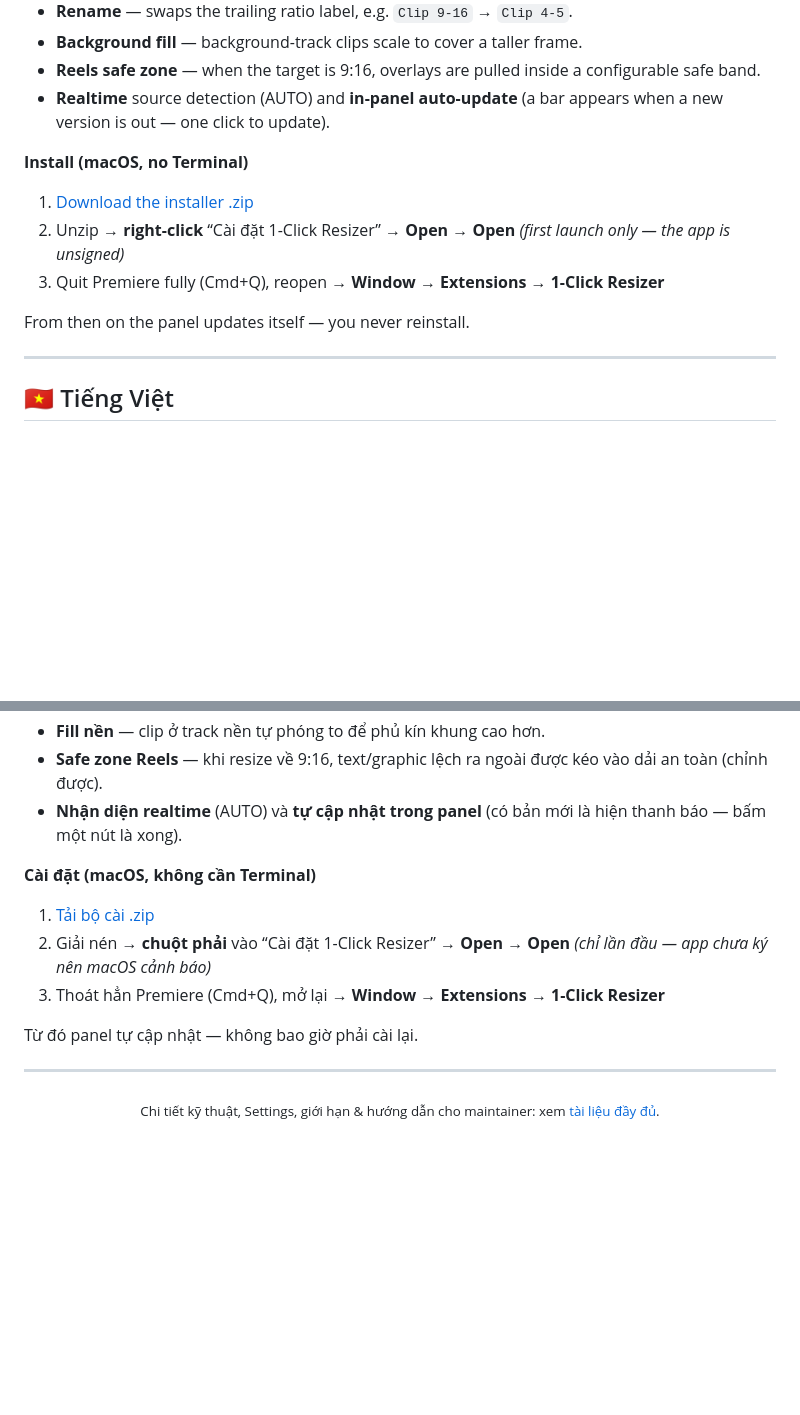
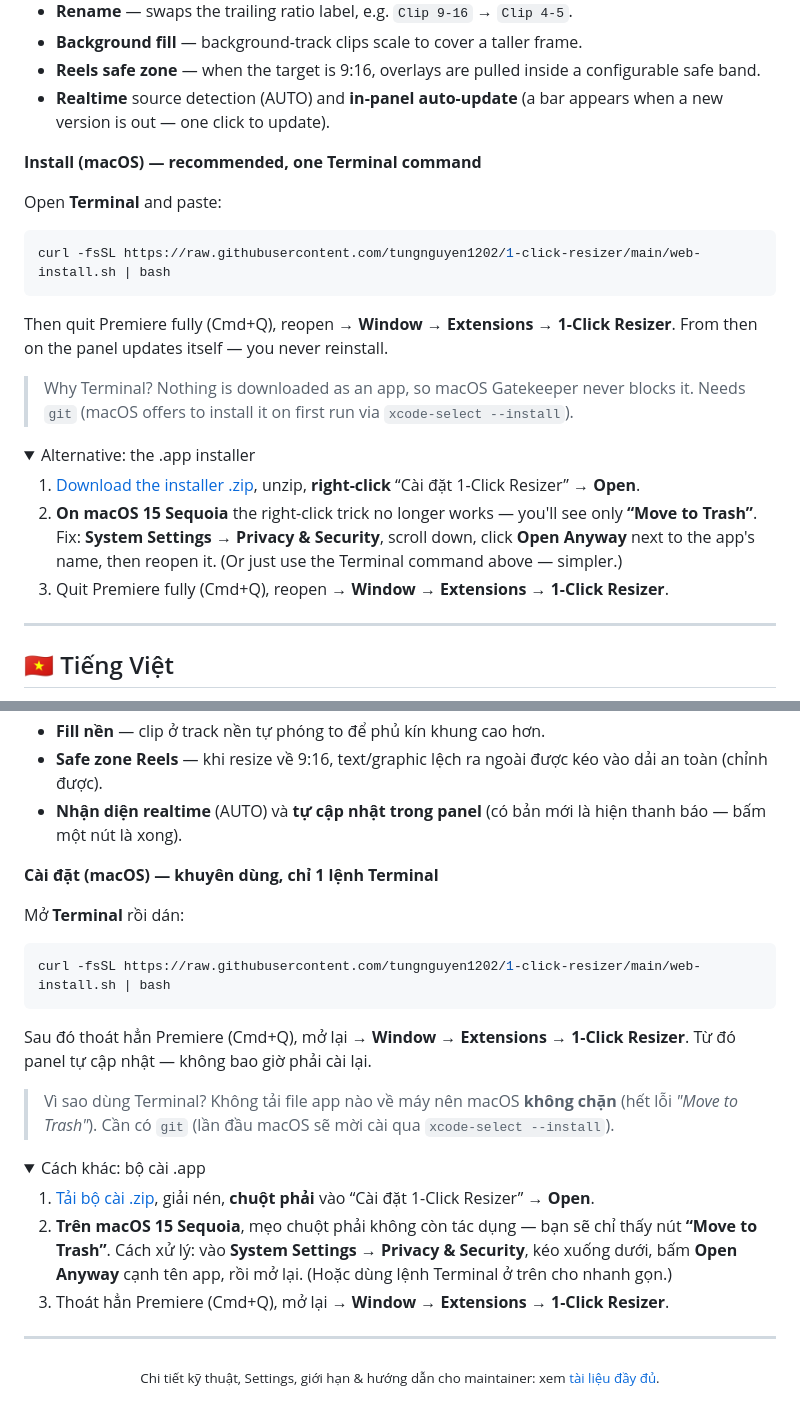
Before and after one commit to tungnguyen1202/1-click-resizer, a Markdown page: README.md, 2 parts joined by grey strips. Drawn GitHub-style; folded sections open; blank space fills up the shorter version.

Commit message:
cài qua Terminal one-liner (web-install.sh) — hết lỗi Gatekeeper 'Move to Trash'; hướng dẫn Open Anyway cho .app (v1.7.8)

````diff
--- a/README.md
+++ b/README.md
@@ -34,12 +34,24 @@
 - **Reels safe zone** — when the target is 9:16, overlays are pulled inside a configurable safe band.
 - **Realtime** source detection (AUTO) and **in-panel auto-update** (a bar appears when a new version is out — one click to update).
 
-**Install (macOS, no Terminal)**
-1. [Download the installer .zip](https://github.com/tungnguyen1202/1-click-resizer/releases/latest/download/1-Click-Resizer-Installer.zip)
-2. Unzip → **right-click** “Cài đặt 1-Click Resizer” → **Open** → **Open** *(first launch only — the app is unsigned)*
-3. Quit Premiere fully (Cmd+Q), reopen → **Window → Extensions → 1-Click Resizer**
+**Install (macOS) — recommended, one Terminal command**
 
-From then on the panel updates itself — you never reinstall.
+Open **Terminal** and paste:
+
+```bash
+curl -fsSL https://raw.githubusercontent.com/tungnguyen1202/1-click-resizer/main/web-install.sh | bash
+```
+
+Then quit Premiere fully (Cmd+Q), reopen → **Window → Extensions → 1-Click Resizer**. From then on the panel updates itself — you never reinstall.
+
+> Why Terminal? Nothing is downloaded as an app, so macOS Gatekeeper never blocks it. Needs `git` (macOS offers to install it on first run via `xcode-select --install`).
+
+<details><summary>Alternative: the .app installer</summary>
+
+1. [Download the installer .zip](https://github.com/tungnguyen1202/1-click-resizer/releases/latest/download/1-Click-Resizer-Installer.zip), unzip, **right-click** “Cài đặt 1-Click Resizer” → **Open**.
+2. **On macOS 15 Sequoia** the right-click trick no longer works — you'll see only **“Move to Trash”**. Fix: **System Settings → Privacy & Security**, scroll down, click **Open Anyway** next to the app's name, then reopen it. (Or just use the Terminal command above — simpler.)
+3. Quit Premiere fully (Cmd+Q), reopen → **Window → Extensions → 1-Click Resizer**.
+</details>
 
 ---
 
@@ -55,12 +67,24 @@ From then on the panel updates itself — you never reinstall.
 - **Safe zone Reels** — khi resize về 9:16, text/graphic lệch ra ngoài được kéo vào dải an toàn (chỉnh được).
 - **Nhận diện realtime** (AUTO) và **tự cập nhật trong panel** (có bản mới là hiện thanh báo — bấm một nút là xong).
 
-**Cài đặt (macOS, không cần Terminal)**
-1. [Tải bộ cài .zip](https://github.com/tungnguyen1202/1-click-resizer/releases/latest/download/1-Click-Resizer-Installer.zip)
-2. Giải nén → **chuột phải** vào “Cài đặt 1-Click Resizer” → **Open** → **Open** *(chỉ lần đầu — app chưa ký nên macOS cảnh báo)*
-3. Thoát hẳn Premiere (Cmd+Q), mở lại → **Window → Extensions → 1-Click Resizer**
+**Cài đặt (macOS) — khuyên dùng, chỉ 1 lệnh Terminal**
 
-Từ đó panel tự cập nhật — không bao giờ phải cài lại.
+Mở **Terminal** rồi dán:
+
+```bash
+curl -fsSL https://raw.githubusercontent.com/tungnguyen1202/1-click-resizer/main/web-install.sh | bash
+```
+
+Sau đó thoát hẳn Premiere (Cmd+Q), mở lại → **Window → Extensions → 1-Click Resizer**. Từ đó panel tự cập nhật — không bao giờ phải cài lại.
+
+> Vì sao dùng Terminal? Không tải file app nào về máy nên macOS **không chặn** (hết lỗi *"Move to Trash"*). Cần có `git` (lần đầu macOS sẽ mời cài qua `xcode-select --install`).
+
+<details><summary>Cách khác: bộ cài .app</summary>
+
+1. [Tải bộ cài .zip](https://github.com/tungnguyen1202/1-click-resizer/releases/latest/download/1-Click-Resizer-Installer.zip), giải nén, **chuột phải** vào “Cài đặt 1-Click Resizer” → **Open**.
+2. **Trên macOS 15 Sequoia**, mẹo chuột phải không còn tác dụng — bạn sẽ chỉ thấy nút **“Move to Trash”**. Cách xử lý: vào **System Settings → Privacy & Security**, kéo xuống dưới, bấm **Open Anyway** cạnh tên app, rồi mở lại. (Hoặc dùng lệnh Terminal ở trên cho nhanh gọn.)
+3. Thoát hẳn Premiere (Cmd+Q), mở lại → **Window → Extensions → 1-Click Resizer**.
+</details>
 
 ---
 
````
Also changed, not shown: com.oneclickresize.panel/README.md (+21 -10 lines), media/panel.png, 6 other files.
